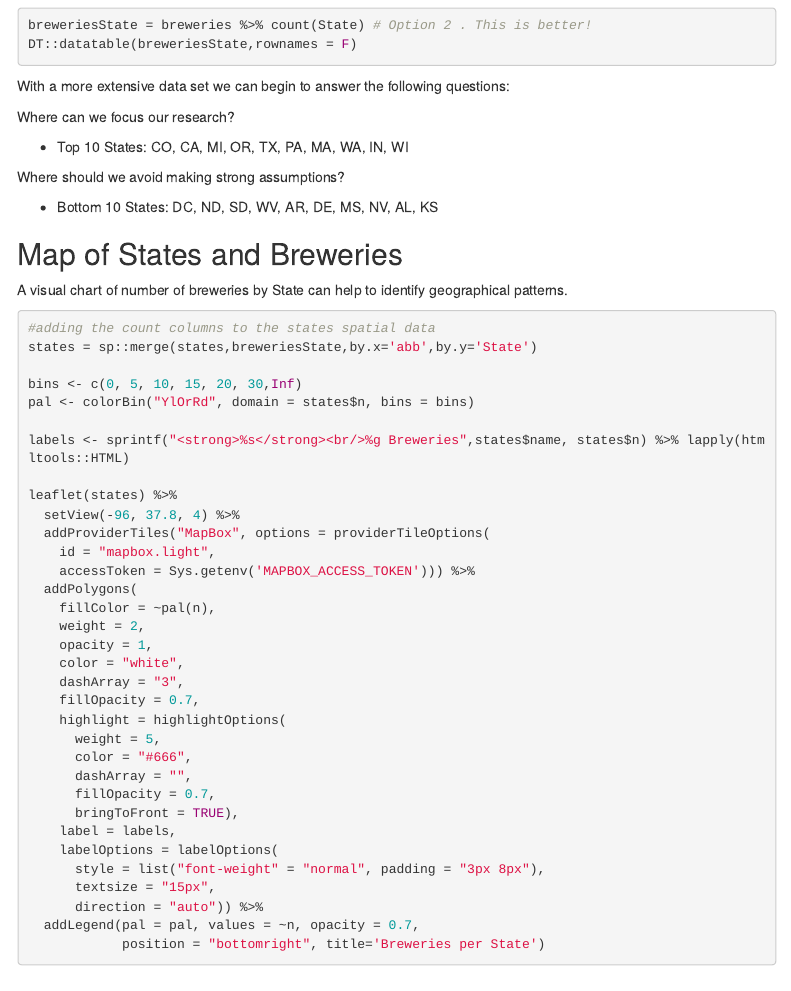
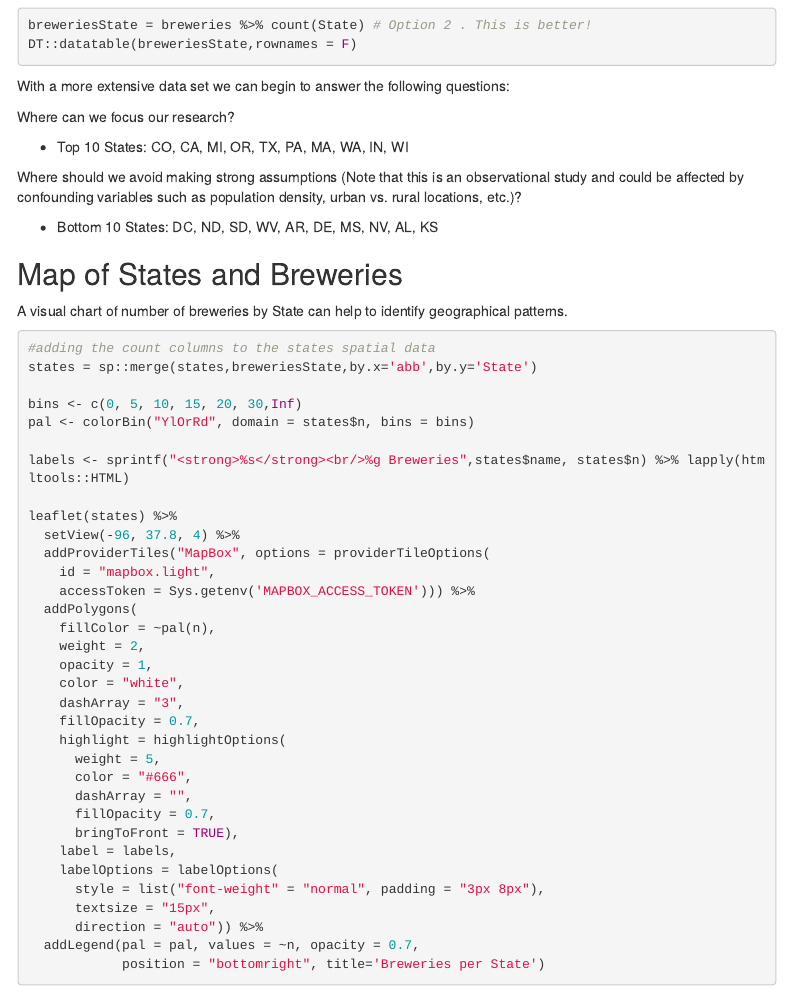
Before and after one commit to jth1911/SMU_MSDS_6306_CS1, an R Markdown document (TheBorgs_CaseStudy1.Rmd): the page in a window 1100 px wide, from 1100 px down. Rendered offline with R 4.5, knitr and Pandoc, with nearby package versions; the code chunks are not run, so their results and figures are left out; menus at the side of the page are left out; common packages that the code uses without loading them are loaded.

```diff
--- a/TheBorgs_CaseStudy1.Rmd
+++ b/TheBorgs_CaseStudy1.Rmd
@@ -89,7 +89,7 @@
 
 - Top 10 States: CO, CA, MI, OR, TX, PA, MA, WA, IN, WI
 
-Where should we avoid making strong assumptions?
+Where should we avoid making strong assumptions (Note that this is an observational study and could be affected by confounding variables such as population density, urban vs. rural locations, etc.)?
 
 - Bottom 10 States: DC, ND, SD, WV, AR, DE, MS, NV, AL, KS
 
```
Also changed, not shown: README.md.
